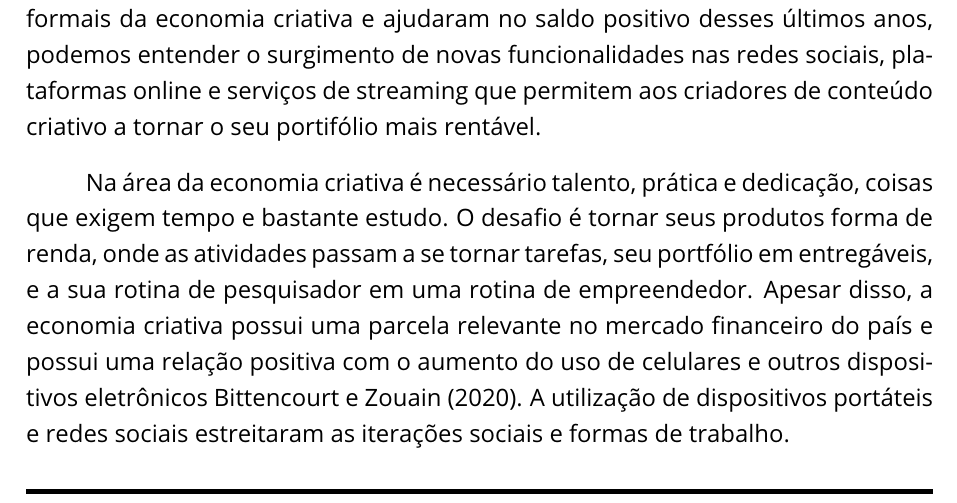
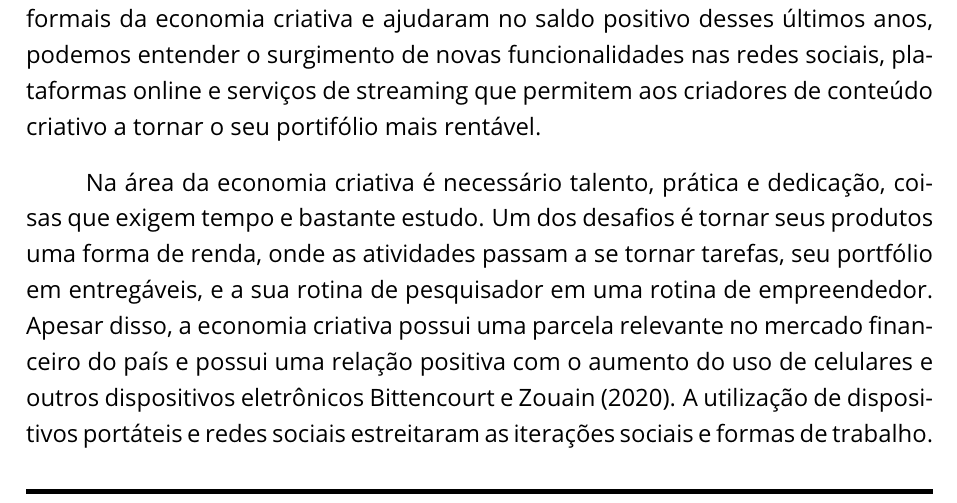
Before and after one commit to filipecancio/lambe-setember-2023, a LaTeX thesis (monograph/tcc-filipe-cancio.tex, which reads monograph/components/tcc_1/introducao.tex): part of page 5 of 13, cut so that both start at the same text. Compiled offline with pdfLaTeX.

Commit message:
corrigindo referencial teorico

```diff
--- a/monograph/components/tcc_1/introducao.tex
+++ b/monograph/components/tcc_1/introducao.tex
@@ -25,7 +25,7 @@ Nele podemos observar que houve uma alta de 11,7\% na geração de empregos na i
 Ainda no mesmo relatório observando a área de Tecnologia, que junto com a área de Consumo correspondem a 85\% dos empregos formais da economia criativa e ajudaram no saldo positivo desses últimos anos, podemos entender o surgimento de novas funcionalidades nas redes sociais, plataformas online e serviços de streaming que permitem aos criadores de conteúdo criativo a tornar o seu portifólio mais rentável.
 
 Na área da economia criativa é necessário talento, prática e dedicação, coisas que exigem tempo e bastante estudo.
-O desafio é tornar seus produtos forma de renda, onde as atividades passam a se tornar tarefas, seu portfólio em entregáveis, e a sua rotina de pesquisador em uma rotina de empreendedor.
+Um dos desafios é tornar seus produtos uma forma de renda, onde as atividades passam a se tornar tarefas, seu portfólio em entregáveis, e a sua rotina de pesquisador em uma rotina de empreendedor.
 Apesar disso, a economia criativa possui uma parcela relevante no mercado financeiro do país e possui uma relação positiva com o aumento do uso de celulares e outros dispositivos eletrônicos~\citeonline{bittencourt}.
 A utilização de dispositivos portáteis e redes sociais estreitaram as iterações sociais e formas de trabalho.
 
```
Also changed, not shown: monograph/bibliography.bib (+1 -0 lines).
